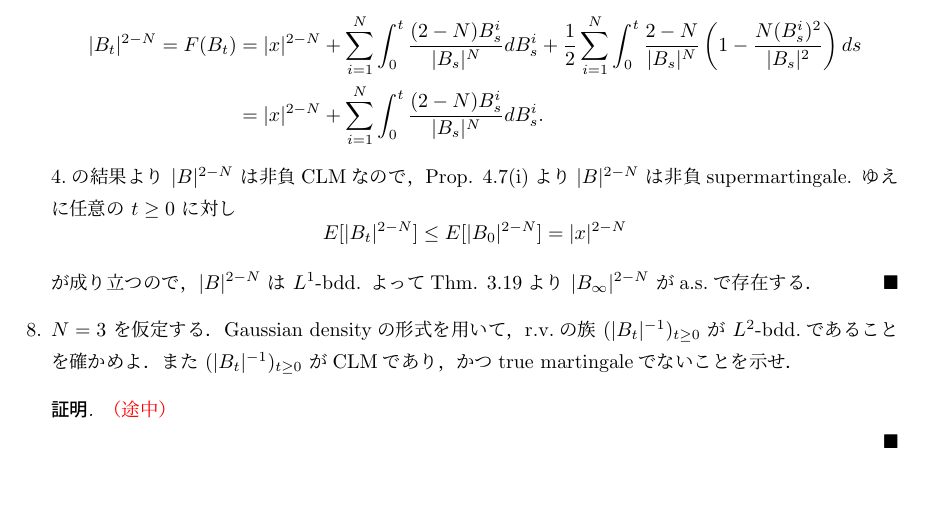
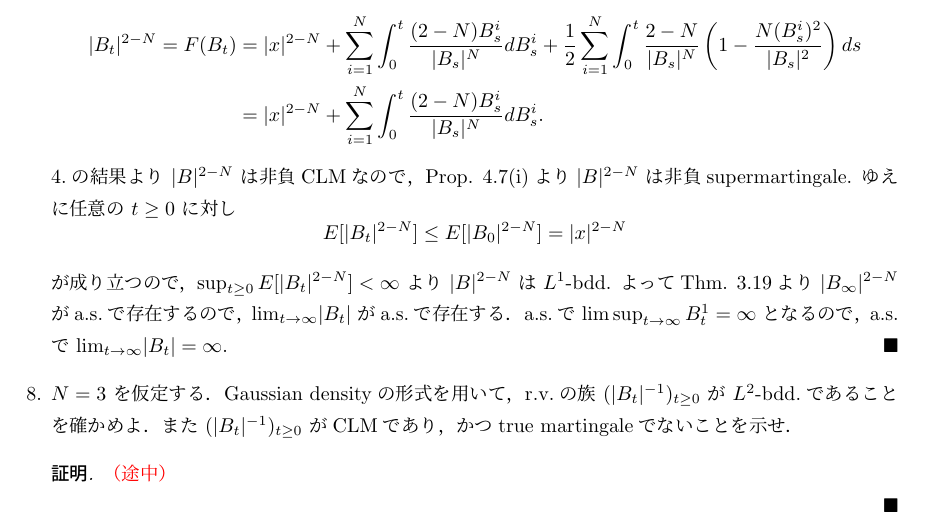
Before and after one commit to shuya0908/ex5_33, a LaTeX document (ex5_33.tex): part of page 4 of 4, cut so that both start at the same text, the shorter picture padded with empty space. The pictures show the PDF file ex5_33.pdf that the author committed with the source.

Commit message:
7.の解答の加筆

```diff
--- a/ex5_33.tex
+++ b/ex5_33.tex
@@ -241,8 +241,9 @@ $B_t=(B_t^{1},B_t^{2},\dotsb,B_t^{N})$ を $x=(x_1,\dotsb,x_N)(\in\real^N)$ ス
         \le E[\abs{B_0}^{2-N}]
         = \abs{x}^{2-N}
         $$
-        が成り立つので，$\abs{B}^{2-N}$ は $L^1$-bdd.
-        よってThm. 3.19より $\abs{B_{\infty}}^{2-N}$ がa.s.で存在する．
+        が成り立つので，$\sup_{t\ge0}E[\abs{B_t}^{2-N}]<\infty$ より $\abs{B}^{2-N}$ は $L^1$-bdd.
+        よってThm. 3.19より $\abs{B_{\infty}}^{2-N}$ がa.s.で存在するので，$\lim_{t\to\infty}\abs{B_t}$ がa.s.で存在する．
+        a.s.で $\limsup_{t\to\infty}B_t^1=\infty$ となるので，a.s.で $\lim_{t\to\infty}\abs{B_t}=\infty.$
     \end{proof}
 
     \item
```
Also changed, not shown: ex5_33.pdf.
